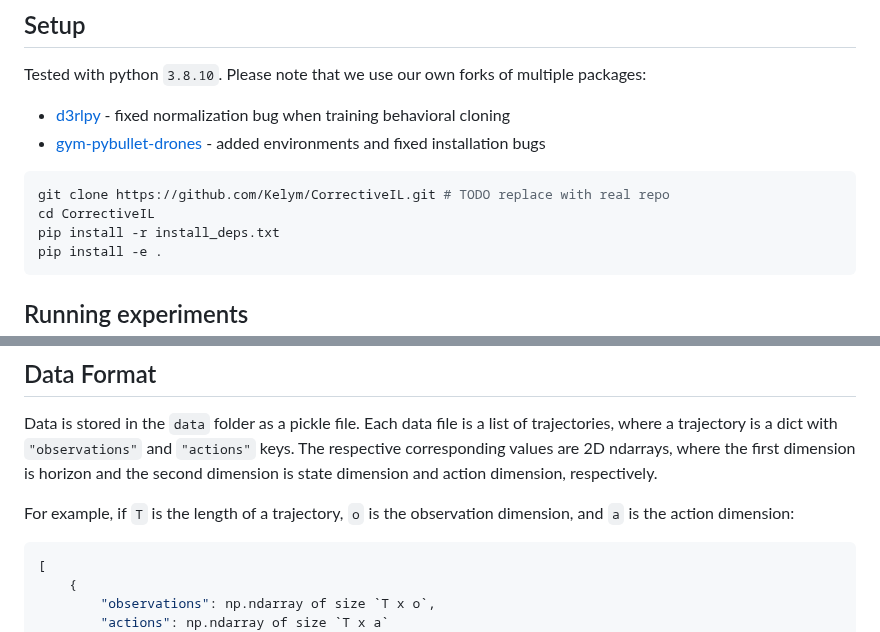
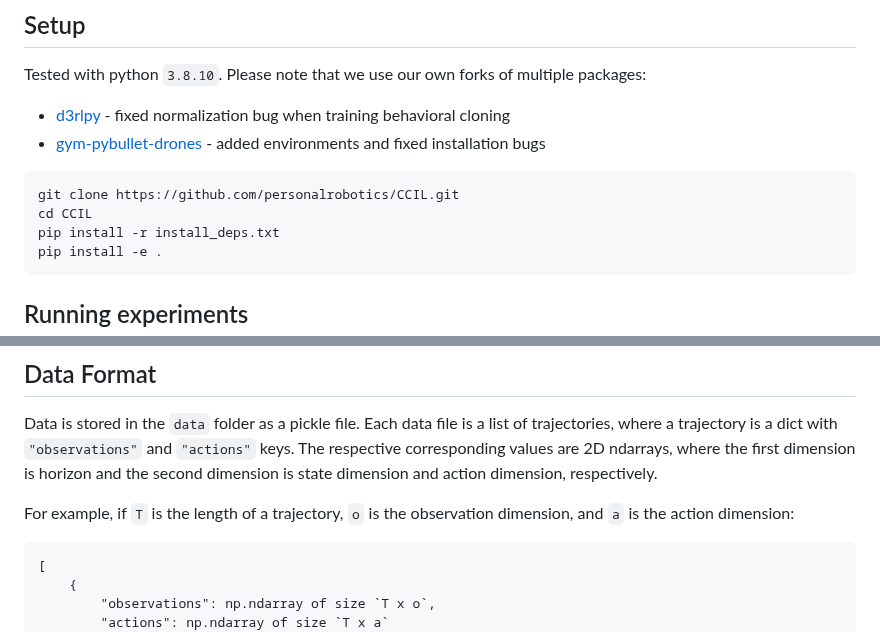
Before and after one commit to personalrobotics/CCIL, a Markdown page: README.md, 2 parts joined by grey strips. Drawn GitHub-style.

````diff
--- a/README.md
+++ b/README.md
@@ -12,8 +12,8 @@ Tested with python `3.8.10`. Please note that we use our own forks of multiple p
 - [gym-pybullet-drones](https://github.com/personalrobotics/gym-pybullet-drones) - added environments and fixed installation bugs
 
 ```bash
-git clone https://github.com/Kelym/CorrectiveIL.git # TODO replace with real repo
-cd CorrectiveIL
+git clone https://github.com/personalrobotics/CCIL.git
+cd CCIL
 pip install -r install_deps.txt
 pip install -e .
 ```
@@ -58,7 +58,7 @@ dimension and action dimension, respectively.
 
 For example, if `T` is the length of a trajectory, `o` is the observation dimension, and `a` is the action dimension:
 
-```json
+```
 [
     {
         "observations": np.ndarray of size `T x o`,
````
